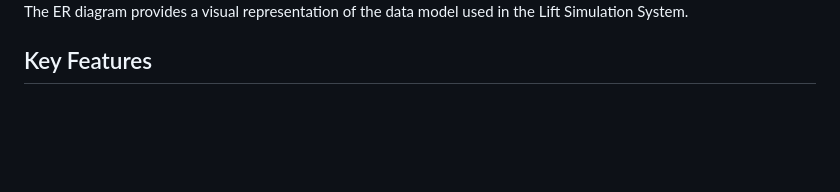
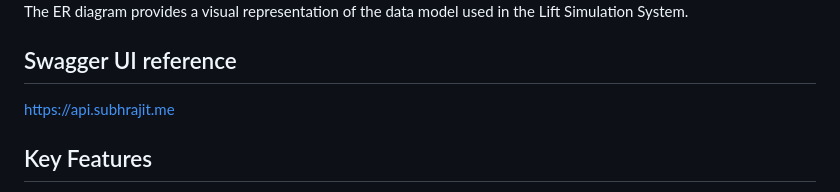
Before and after one commit to Avyukth/lift-simulation, a Markdown page: Readme.md, the part around the change. GitHub-like rendering; blank space fills up the shorter version.

Commit message:
added swagger pages

```diff
--- a/Readme.md
+++ b/Readme.md
@@ -17,6 +17,10 @@ The UML diagram above illustrates the core classes and their relationships in th
 <img src="./artifacts/er-dig.png" alt="ER Diagram" />
 
 The ER diagram provides a visual representation of the data model used in the Lift Simulation System.
+
+## Swagger UI reference
+
+https://api.subhrajit.me
 
 ## Key Features
 
```
